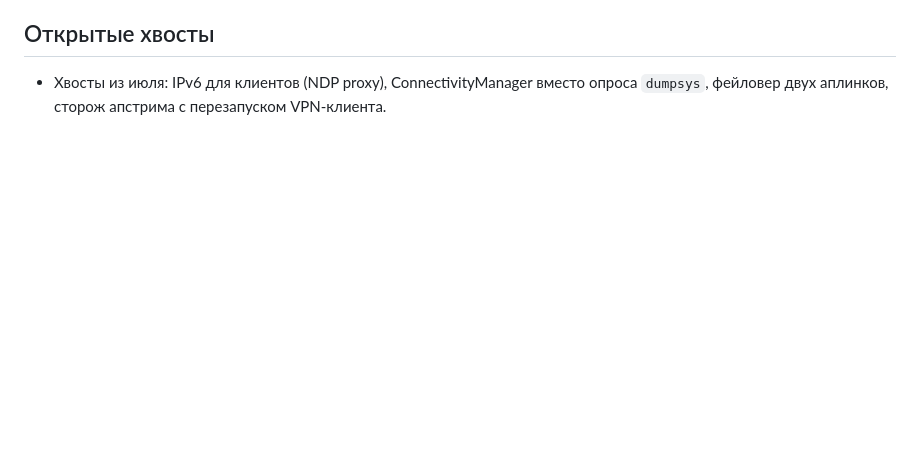
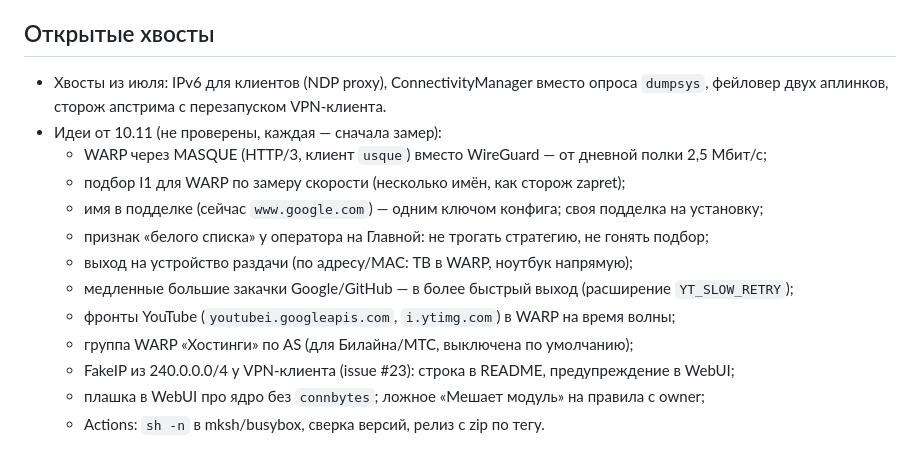
Before and after one commit to JagKubarev/vpn-tethering-ultra, a Markdown page: CLAUDE.md, the part around the change. GitHub-like rendering; blank space fills up the shorter version.

Commit message:
CLAUDE.md: идеи от 10.11 — каждая сначала замер
WARP через MASQUE, подбор I1 по скорости, имя в подделке ключом конфига, признак белого
списка, выход по устройству раздачи, медленные закачки Google/GitHub в быстрый выход,
фронты YouTube в WARP на время волны, группа WARP «Хостинги» по AS, FakeIP у VPN-клиента,
плашки про connbytes и ложное «Мешает модуль», проверки в Actions.

Co-Authored-By: Claude Opus 5.5 <noreply@anthropic.com>

```diff
--- a/CLAUDE.md
+++ b/CLAUDE.md
@@ -85,3 +85,15 @@ KernelSU/Magisk-модуль (id `vpn-to-hotspot-usb`, автор Kubarev, те
 
 - Хвосты из июля: IPv6 для клиентов (NDP proxy), ConnectivityManager вместо опроса
   `dumpsys`, фейловер двух аплинков, сторож апстрима с перезапуском VPN-клиента.
+- Идеи от 10.11 (не проверены, каждая — сначала замер):
+  - WARP через MASQUE (HTTP/3, клиент `usque`) вместо WireGuard — от дневной полки 2,5 Мбит/с;
+  - подбор I1 для WARP по замеру скорости (несколько имён, как сторож zapret);
+  - имя в подделке (сейчас `www.google.com`) — одним ключом конфига; своя подделка на установку;
+  - признак «белого списка» у оператора на Главной: не трогать стратегию, не гонять подбор;
+  - выход на устройство раздачи (по адресу/MAC: ТВ в WARP, ноутбук напрямую);
+  - медленные большие закачки Google/GitHub — в более быстрый выход (расширение `YT_SLOW_RETRY`);
+  - фронты YouTube (`youtubei.googleapis.com`, `i.ytimg.com`) в WARP на время волны;
+  - группа WARP «Хостинги» по AS (для Билайна/МТС, выключена по умолчанию);
+  - FakeIP из 240.0.0.0/4 у VPN-клиента (issue #23): строка в README, предупреждение в WebUI;
+  - плашка в WebUI про ядро без `connbytes`; ложное «Мешает модуль» на правила с owner;
+  - Actions: `sh -n` в mksh/busybox, сверка версий, релиз с zip по тегу.
```
